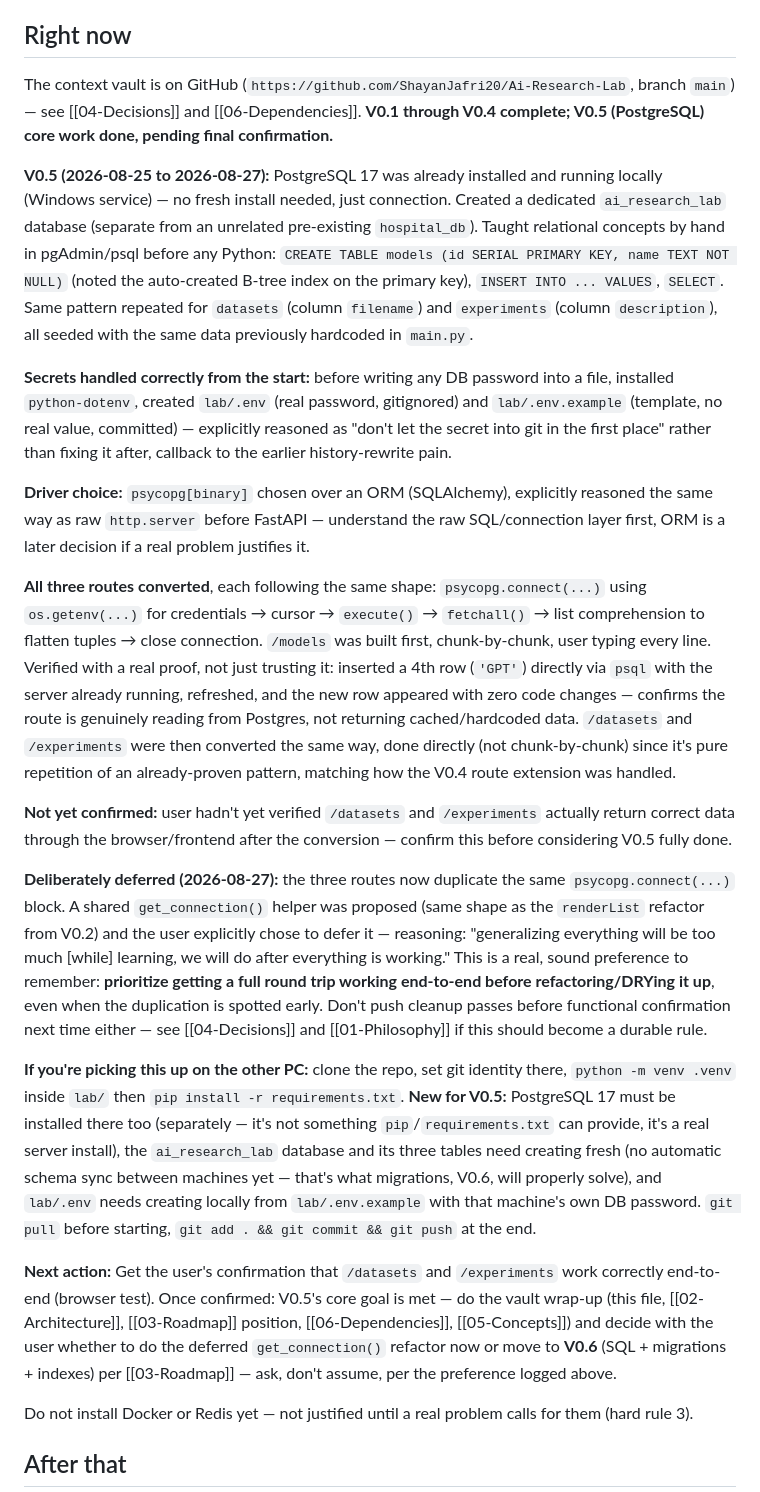
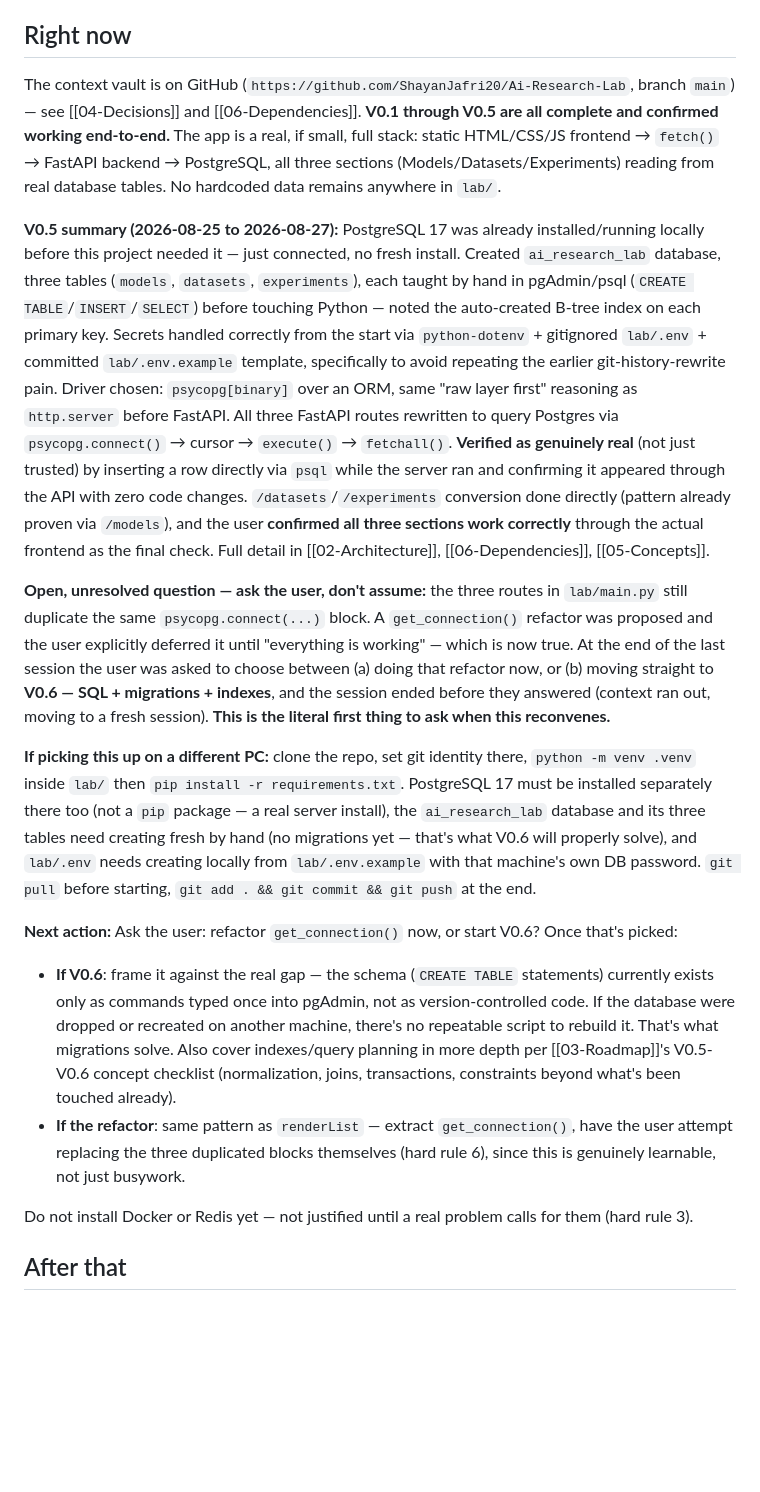
Before and after one commit to ShayanJafri20/Ai-Research-Lab, a Markdown page: context/08-Next-Step.md, the part around the change. Drawn GitHub-style; blank space fills up the shorter version.

Commit message:
Fix stale Next-Step: V0.5 confirmation was already done, wasn't reflected here

```diff
--- a/context/08-Next-Step.md
+++ b/context/08-Next-Step.md
@@ -4,23 +4,17 @@ The single current action. Overwrite this at the end of every session — it sho
 
 ## Right now
 
-The context vault is on GitHub (`https://github.com/ShayanJafri20/Ai-Research-Lab`, branch `main`) — see [[04-Decisions]] and [[06-Dependencies]]. **V0.1 through V0.4 complete; V0.5 (PostgreSQL) core work done, pending final confirmation.**
+The context vault is on GitHub (`https://github.com/ShayanJafri20/Ai-Research-Lab`, branch `main`) — see [[04-Decisions]] and [[06-Dependencies]]. **V0.1 through V0.5 are all complete and confirmed working end-to-end.** The app is a real, if small, full stack: static HTML/CSS/JS frontend → `fetch()` → FastAPI backend → PostgreSQL, all three sections (Models/Datasets/Experiments) reading from real database tables. No hardcoded data remains anywhere in `lab/`.
 
-**V0.5 (2026-08-25 to 2026-08-27):** PostgreSQL 17 was already installed and running locally (Windows service) — no fresh install needed, just connection. Created a dedicated `ai_research_lab` database (separate from an unrelated pre-existing `hospital_db`). Taught relational concepts by hand in pgAdmin/psql before any Python: `CREATE TABLE models (id SERIAL PRIMARY KEY, name TEXT NOT NULL)` (noted the auto-created B-tree index on the primary key), `INSERT INTO ... VALUES`, `SELECT`. Same pattern repeated for `datasets` (column `filename`) and `experiments` (column `description`), all seeded with the same data previously hardcoded in `main.py`.
+**V0.5 summary (2026-08-25 to 2026-08-27):** PostgreSQL 17 was already installed/running locally before this project needed it — just connected, no fresh install. Created `ai_research_lab` database, three tables (`models`, `datasets`, `experiments`), each taught by hand in pgAdmin/psql (`CREATE TABLE`/`INSERT`/`SELECT`) before touching Python — noted the auto-created B-tree index on each primary key. Secrets handled correctly from the start via `python-dotenv` + gitignored `lab/.env` + committed `lab/.env.example` template, specifically to avoid repeating the earlier git-history-rewrite pain. Driver chosen: `psycopg[binary]` over an ORM, same "raw layer first" reasoning as `http.server` before FastAPI. All three FastAPI routes rewritten to query Postgres via `psycopg.connect()` → cursor → `execute()` → `fetchall()`. **Verified as genuinely real** (not just trusted) by inserting a row directly via `psql` while the server ran and confirming it appeared through the API with zero code changes. `/datasets`/`/experiments` conversion done directly (pattern already proven via `/models`), and the user **confirmed all three sections work correctly** through the actual frontend as the final check. Full detail in [[02-Architecture]], [[06-Dependencies]], [[05-Concepts]].
 
-**Secrets handled correctly from the start:** before writing any DB password into a file, installed `python-dotenv`, created `lab/.env` (real password, gitignored) and `lab/.env.example` (template, no real value, committed) — explicitly reasoned as "don't let the secret into git in the first place" rather than fixing it after, callback to the earlier history-rewrite pain.
+**Open, unresolved question — ask the user, don't assume:** the three routes in `lab/main.py` still duplicate the same `psycopg.connect(...)` block. A `get_connection()` refactor was proposed and the user explicitly deferred it until "everything is working" — which is now true. At the end of the last session the user was asked to choose between (a) doing that refactor now, or (b) moving straight to **V0.6 — SQL + migrations + indexes**, and the session ended before they answered (context ran out, moving to a fresh session). **This is the literal first thing to ask when this reconvenes.**
 
-**Driver choice:** `psycopg[binary]` chosen over an ORM (SQLAlchemy), explicitly reasoned the same way as raw `http.server` before FastAPI — understand the raw SQL/connection layer first, ORM is a later decision if a real problem justifies it.
+**If picking this up on a different PC:** clone the repo, set git identity there, `python -m venv .venv` inside `lab/` then `pip install -r requirements.txt`. PostgreSQL 17 must be installed separately there too (not a `pip` package — a real server install), the `ai_research_lab` database and its three tables need creating fresh by hand (no migrations yet — that's what V0.6 will properly solve), and `lab/.env` needs creating locally from `lab/.env.example` with that machine's own DB password. `git pull` before starting, `git add . && git commit && git push` at the end.
 
-**All three routes converted**, each following the same shape: `psycopg.connect(...)` using `os.getenv(...)` for credentials → cursor → `execute()` → `fetchall()` → list comprehension to flatten tuples → close connection. `/models` was built first, chunk-by-chunk, user typing every line. Verified with a real proof, not just trusting it: inserted a 4th row (`'GPT'`) directly via `psql` with the server already running, refreshed, and the new row appeared with zero code changes — confirms the route is genuinely reading from Postgres, not returning cached/hardcoded data. `/datasets` and `/experiments` were then converted the same way, done directly (not chunk-by-chunk) since it's pure repetition of an already-proven pattern, matching how the V0.4 route extension was handled.
-
-**Not yet confirmed:** user hadn't yet verified `/datasets` and `/experiments` actually return correct data through the browser/frontend after the conversion — confirm this before considering V0.5 fully done.
-
-**Deliberately deferred (2026-08-27):** the three routes now duplicate the same `psycopg.connect(...)` block. A shared `get_connection()` helper was proposed (same shape as the `renderList` refactor from V0.2) and the user explicitly chose to defer it — reasoning: "generalizing everything will be too much [while] learning, we will do after everything is working." This is a real, sound preference to remember: **prioritize getting a full round trip working end-to-end before refactoring/DRYing it up**, even when the duplication is spotted early. Don't push cleanup passes before functional confirmation next time either — see [[04-Decisions]] and [[01-Philosophy]] if this should become a durable rule.
-
-**If you're picking this up on the other PC:** clone the repo, set git identity there, `python -m venv .venv` inside `lab/` then `pip install -r requirements.txt`. **New for V0.5:** PostgreSQL 17 must be installed there too (separately — it's not something `pip`/`requirements.txt` can provide, it's a real server install), the `ai_research_lab` database and its three tables need creating fresh (no automatic schema sync between machines yet — that's what migrations, V0.6, will properly solve), and `lab/.env` needs creating locally from `lab/.env.example` with that machine's own DB password. `git pull` before starting, `git add . && git commit && git push` at the end.
-
-**Next action:** Get the user's confirmation that `/datasets` and `/experiments` work correctly end-to-end (browser test). Once confirmed: V0.5's core goal is met — do the vault wrap-up (this file, [[02-Architecture]], [[03-Roadmap]] position, [[06-Dependencies]], [[05-Concepts]]) and decide with the user whether to do the deferred `get_connection()` refactor now or move to **V0.6** (SQL + migrations + indexes) per [[03-Roadmap]] — ask, don't assume, per the preference logged above.
+**Next action:** Ask the user: refactor `get_connection()` now, or start V0.6? Once that's picked:
+- **If V0.6**: frame it against the real gap — the schema (`CREATE TABLE` statements) currently exists only as commands typed once into pgAdmin, not as version-controlled code. If the database were dropped or recreated on another machine, there's no repeatable script to rebuild it. That's what migrations solve. Also cover indexes/query planning in more depth per [[03-Roadmap]]'s V0.5-V0.6 concept checklist (normalization, joins, transactions, constraints beyond what's been touched already).
+- **If the refactor**: same pattern as `renderList` — extract `get_connection()`, have the user attempt replacing the three duplicated blocks themselves (hard rule 6), since this is genuinely learnable, not just busywork.
 
 Do not install Docker or Redis yet — not justified until a real problem calls for them (hard rule 3).
 
```
